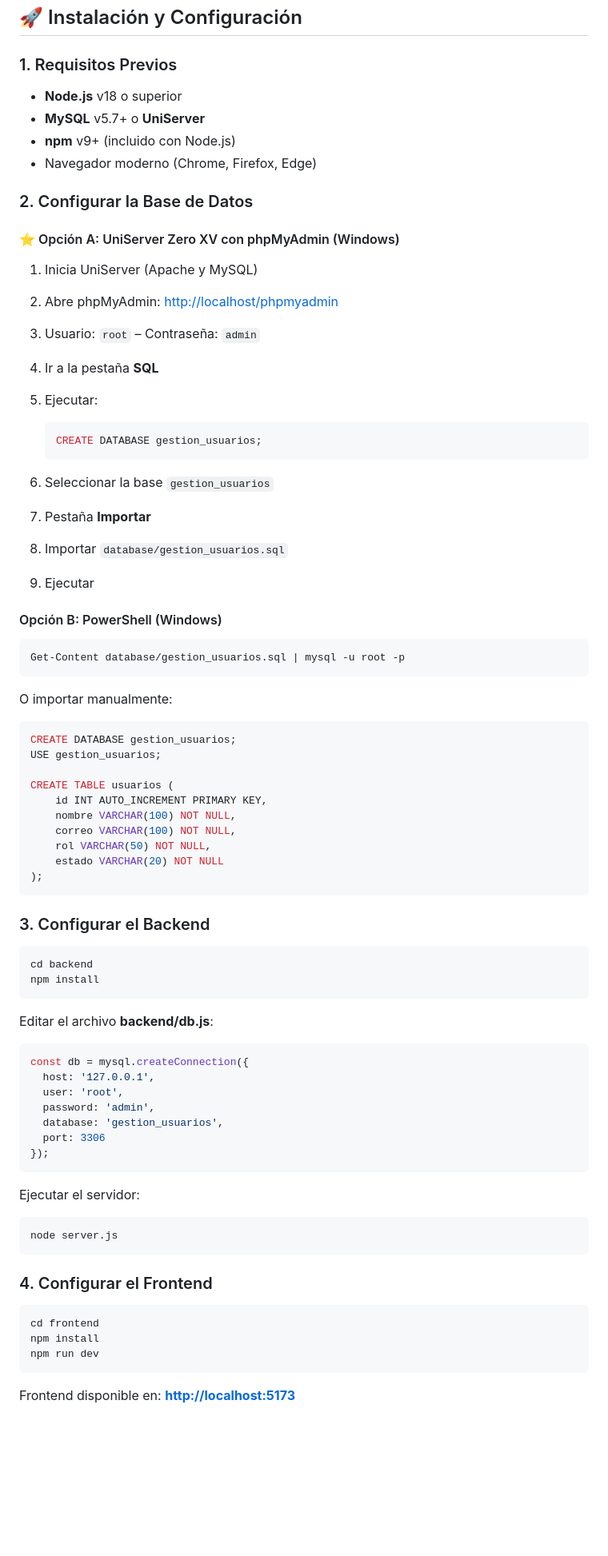
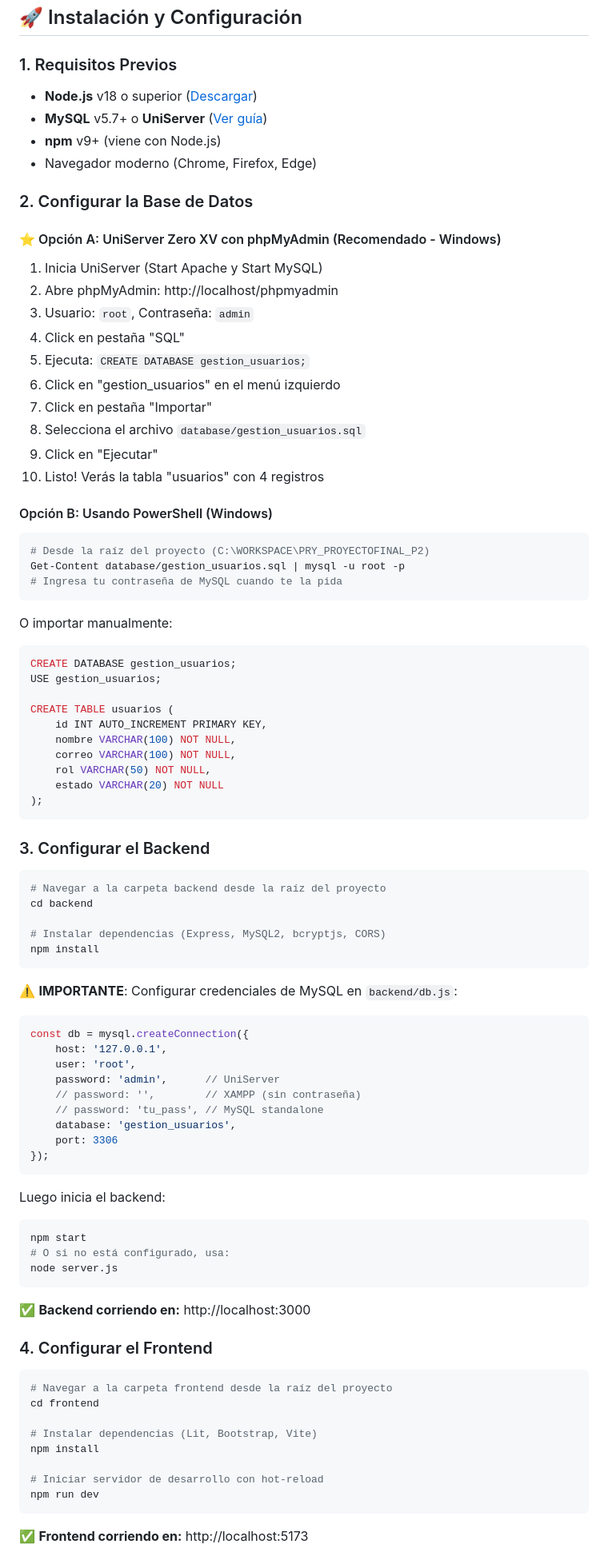
Before and after one commit to Chestres23/PROGRAMACION_INTEGRATIVA_DE_COMPONENTES, a Markdown page: PRY_PROYECTOFINAL_P2/README.md, the part around the change printed below. Shown: that part at 80% size. GitHub-like rendering; blank space fills up the shorter version.

Commit message:
Refactor README for clarity and conciseness
Removed duplicate technology descriptions and improved formatting.

````diff
--- a/PRY_PROYECTOFINAL_P2/README.md
+++ b/PRY_PROYECTOFINAL_P2/README.md
@@ -73,38 +69,33 @@ PRY_PROYECTOFINAL_P2/
 ## 🚀 Instalación y Configuración
 
 ### 1. Requisitos Previos
-
-* **Node.js** v18 o superior
-* **MySQL** v5.7+ o **UniServer**
-* **npm** v9+ (incluido con Node.js)
-* Navegador moderno (Chrome, Firefox, Edge)
+- **Node.js** v18 o superior ([Descargar](https://nodejs.org/))
+- **MySQL** v5.7+ o **UniServer** ([Ver guía](UNISERVER_SETUP.md))
+- **npm** v9+ (viene con Node.js)
+- Navegador moderno (Chrome, Firefox, Edge)
 
 ### 2. Configurar la Base de Datos
 
-#### ⭐ Opción A: UniServer Zero XV con phpMyAdmin (Windows)
+#### ⭐ Opción A: UniServer Zero XV con phpMyAdmin (Recomendado - Windows)
+1. Inicia UniServer (Start Apache y Start MySQL)
+2. Abre phpMyAdmin: http://localhost/phpmyadmin
+3. Usuario: `root`, Contraseña: `admin`
+4. Click en pestaña "SQL"
+5. Ejecuta: `CREATE DATABASE gestion_usuarios;`
+6. Click en "gestion_usuarios" en el menú izquierdo
+7. Click en pestaña "Importar"
+8. Selecciona el archivo `database/gestion_usuarios.sql`
+9. Click en "Ejecutar"
+10. Listo! Verás la tabla "usuarios" con 4 registros
 
-1. Inicia UniServer (Apache y MySQL)
-2. Abre phpMyAdmin: [http://localhost/phpmyadmin](http://localhost/phpmyadmin)
-3. Usuario: `root` – Contraseña: `admin`
-4. Ir a la pestaña **SQL**
-5. Ejecutar:
-
-   ```sql
-   CREATE DATABASE gestion_usuarios;
-   ```
-6. Seleccionar la base `gestion_usuarios`
-7. Pestaña **Importar**
-8. Importar `database/gestion_usuarios.sql`
-9. Ejecutar
-
-#### Opción B: PowerShell (Windows)
-
+#### Opción B: Usando PowerShell (Windows)
 ```powershell
+# Desde la raíz del proyecto (C:\WORKSPACE\PRY_PROYECTOFINAL_P2)
 Get-Content database/gestion_usuarios.sql | mysql -u root -p
+# Ingresa tu contraseña de MySQL cuando te la pida
 ```
 
 O importar manualmente:
-
 ```sql
 CREATE DATABASE gestion_usuarios;
 USE gestion_usuarios;
@@ -121,35 +112,48 @@ CREATE TABLE usuarios (
 ### 3. Configurar el Backend
 
 ```bash
+# Navegar a la carpeta backend desde la raíz del proyecto
 cd backend
+
+# Instalar dependencias (Express, MySQL2, bcryptjs, CORS)
 npm install
 ```
 
-Editar el archivo **backend/db.js**:
+⚠️ **IMPORTANTE**: Configurar credenciales de MySQL en `backend/db.js`:
 
 ```javascript
 const db = mysql.createConnection({
-  host: '127.0.0.1',
-  user: 'root',
-  password: 'admin',
-  database: 'gestion_usuarios',
-  port: 3306
+    host: '127.0.0.1',
+    user: 'root',
+    password: 'admin',      // UniServer
+    // password: '',        // XAMPP (sin contraseña)
+    // password: 'tu_pass', // MySQL standalone
+    database: 'gestion_usuarios',
+    port: 3306
 });
 ```
 
-Ejecutar el servidor:
-
+Luego inicia el backend:
 ```bash
+npm start
+# O si no está configurado, usa:
 node server.js
 ```
+
+✅ **Backend corriendo en:** http://localhost:3000
 
 ### 4. Configurar el Frontend
 
 ```bash
+# Navegar a la carpeta frontend desde la raíz del proyecto
 cd frontend
+
+# Instalar dependencias (Lit, Bootstrap, Vite)
 npm install
+
+# Iniciar servidor de desarrollo con hot-reload
 npm run dev
 ```
 
-Frontend disponible en: **[http://localhost:5173](http://localhost:5173)**
+✅ **Frontend corriendo en:** http://localhost:5173
 
````
Also changed, not shown: other parts of PRY_PROYECTOFINAL_P2/README.md (+160 -62 lines).
